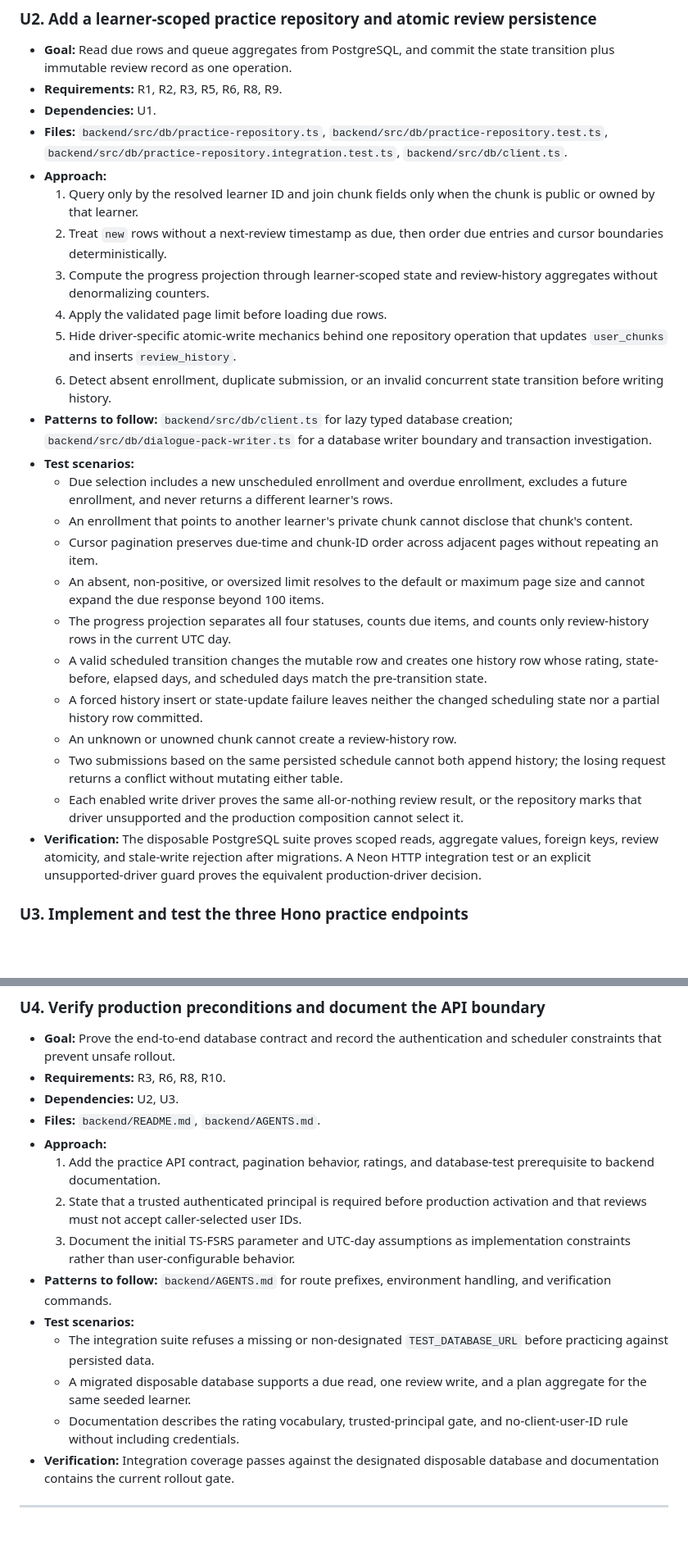
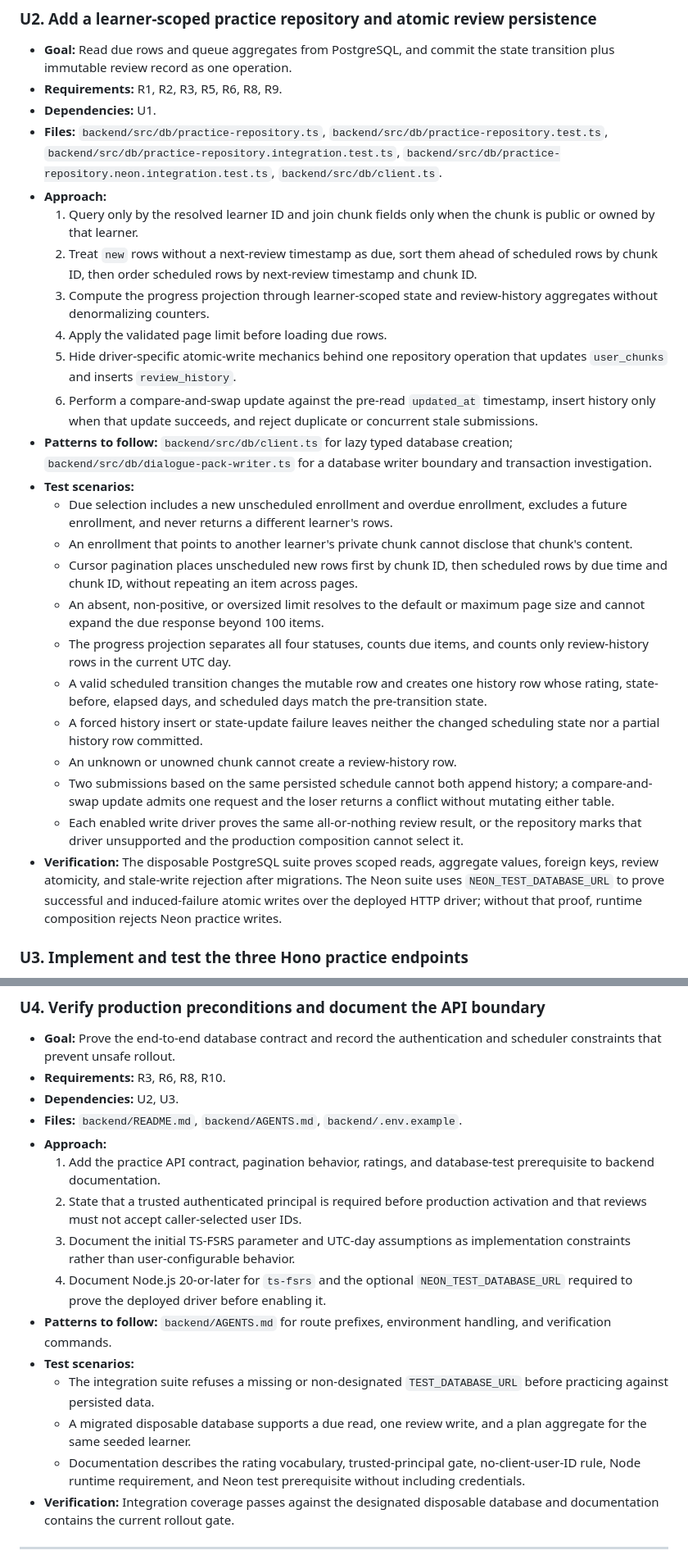
Before and after one commit to KeiosStarqua/opensen, a Markdown page: docs/plans/2026-08-09-003-feat-fsrs-practice-review-engine-plan.md, 2 parts joined by grey strips. Shown at 82% size. GitHub-like rendering; blank space fills up the shorter version.

Commit message:
docs: specify FSRS review serialization
Co-authored-by: KeiosStarqua <taquangkhoi@ieee.org>

```diff
--- a/docs/plans/2026-08-09-003-feat-fsrs-practice-review-engine-plan.md
+++ b/docs/plans/2026-08-09-003-feat-fsrs-practice-review-engine-plan.md
@@ -178,27 +178,27 @@ sequenceDiagram
 - **Goal:** Read due rows and queue aggregates from PostgreSQL, and commit the state transition plus immutable review record as one operation.
 - **Requirements:** R1, R2, R3, R5, R6, R8, R9.
 - **Dependencies:** U1.
-- **Files:** `backend/src/db/practice-repository.ts`, `backend/src/db/practice-repository.test.ts`, `backend/src/db/practice-repository.integration.test.ts`, `backend/src/db/client.ts`.
+- **Files:** `backend/src/db/practice-repository.ts`, `backend/src/db/practice-repository.test.ts`, `backend/src/db/practice-repository.integration.test.ts`, `backend/src/db/practice-repository.neon.integration.test.ts`, `backend/src/db/client.ts`.
 - **Approach:**
   1. Query only by the resolved learner ID and join chunk fields only when the chunk is public or owned by that learner.
-  2. Treat `new` rows without a next-review timestamp as due, then order due entries and cursor boundaries deterministically.
+  2. Treat `new` rows without a next-review timestamp as due, sort them ahead of scheduled rows by chunk ID, then order scheduled rows by next-review timestamp and chunk ID.
   3. Compute the progress projection through learner-scoped state and review-history aggregates without denormalizing counters.
   4. Apply the validated page limit before loading due rows.
   5. Hide driver-specific atomic-write mechanics behind one repository operation that updates `user_chunks` and inserts `review_history`.
-  6. Detect absent enrollment, duplicate submission, or an invalid concurrent state transition before writing history.
+  6. Perform a compare-and-swap update against the pre-read `updated_at` timestamp, insert history only when that update succeeds, and reject duplicate or concurrent stale submissions.
 - **Patterns to follow:** `backend/src/db/client.ts` for lazy typed database creation; `backend/src/db/dialogue-pack-writer.ts` for a database writer boundary and transaction investigation.
 - **Test scenarios:**
   - Due selection includes a new unscheduled enrollment and overdue enrollment, excludes a future enrollment, and never returns a different learner's rows.
   - An enrollment that points to another learner's private chunk cannot disclose that chunk's content.
-  - Cursor pagination preserves due-time and chunk-ID order across adjacent pages without repeating an item.
+  - Cursor pagination places unscheduled new rows first by chunk ID, then scheduled rows by due time and chunk ID, without repeating an item across pages.
   - An absent, non-positive, or oversized limit resolves to the default or maximum page size and cannot expand the due response beyond 100 items.
   - The progress projection separates all four statuses, counts due items, and counts only review-history rows in the current UTC day.
   - A valid scheduled transition changes the mutable row and creates one history row whose rating, state-before, elapsed days, and scheduled days match the pre-transition state.
   - A forced history insert or state-update failure leaves neither the changed scheduling state nor a partial history row committed.
   - An unknown or unowned chunk cannot create a review-history row.
-  - Two submissions based on the same persisted schedule cannot both append history; the losing request returns a conflict without mutating either table.
+  - Two submissions based on the same persisted schedule cannot both append history; a compare-and-swap update admits one request and the loser returns a conflict without mutating either table.
   - Each enabled write driver proves the same all-or-nothing review result, or the repository marks that driver unsupported and the production composition cannot select it.
-- **Verification:** The disposable PostgreSQL suite proves scoped reads, aggregate values, foreign keys, review atomicity, and stale-write rejection after migrations. A Neon HTTP integration test or an explicit unsupported-driver guard proves the equivalent production-driver decision.
+- **Verification:** The disposable PostgreSQL suite proves scoped reads, aggregate values, foreign keys, review atomicity, and stale-write rejection after migrations. The Neon suite uses `NEON_TEST_DATABASE_URL` to prove successful and induced-failure atomic writes over the deployed HTTP driver; without that proof, runtime composition rejects Neon practice writes.
 
 ### U3. Implement and test the three Hono practice endpoints
 
@@ -226,16 +226,17 @@ sequenceDiagram
 - **Goal:** Prove the end-to-end database contract and record the authentication and scheduler constraints that prevent unsafe rollout.
 - **Requirements:** R3, R6, R8, R10.
 - **Dependencies:** U2, U3.
-- **Files:** `backend/README.md`, `backend/AGENTS.md`.
+- **Files:** `backend/README.md`, `backend/AGENTS.md`, `backend/.env.example`.
 - **Approach:**
   1. Add the practice API contract, pagination behavior, ratings, and database-test prerequisite to backend documentation.
   2. State that a trusted authenticated principal is required before production activation and that reviews must not accept caller-selected user IDs.
   3. Document the initial TS-FSRS parameter and UTC-day assumptions as implementation constraints rather than user-configurable behavior.
+  4. Document Node.js 20-or-later for `ts-fsrs` and the optional `NEON_TEST_DATABASE_URL` required to prove the deployed driver before enabling it.
 - **Patterns to follow:** `backend/AGENTS.md` for route prefixes, environment handling, and verification commands.
 - **Test scenarios:**
   - The integration suite refuses a missing or non-designated `TEST_DATABASE_URL` before practicing against persisted data.
   - A migrated disposable database supports a due read, one review write, and a plan aggregate for the same seeded learner.
-  - Documentation describes the rating vocabulary, trusted-principal gate, and no-client-user-ID rule without including credentials.
+  - Documentation describes the rating vocabulary, trusted-principal gate, no-client-user-ID rule, Node runtime requirement, and Neon test prerequisite without including credentials.
 - **Verification:** Integration coverage passes against the designated disposable database and documentation contains the current rollout gate.
 
 ---
```
Also changed, not shown: other parts of docs/plans/2026-08-09-003-feat-fsrs-practice-review-engine-plan.md (+5 -5 lines).
